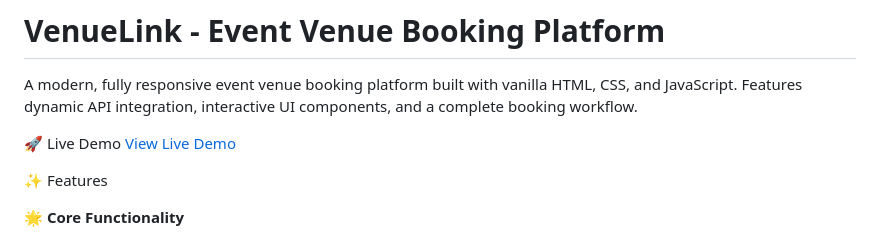
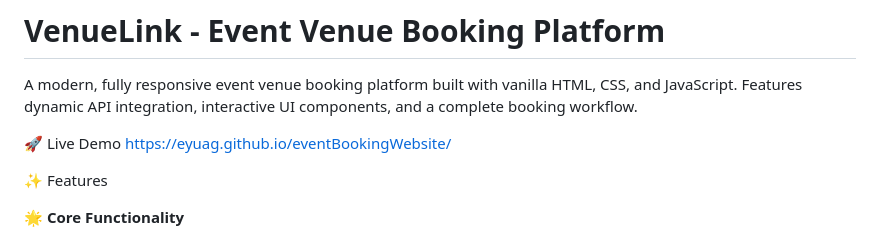
Before and after one commit to EyuAg/eventBookingWebsite, a Markdown page: README.md, the part around the change. Drawn GitHub-style.

Commit message:
fix: update live demo link in README.md for direct access

```diff
--- a/README.md
+++ b/README.md
@@ -3,7 +3,7 @@
 A modern, fully responsive event venue booking platform built with vanilla HTML, CSS, and JavaScript. Features dynamic API integration, interactive UI components, and a complete booking workflow.
 
 🚀 Live Demo
-[View Live Demo](#)
+[https://eyuag.github.io/eventBookingWebsite/](#)
 
 ✨ Features
 
```
